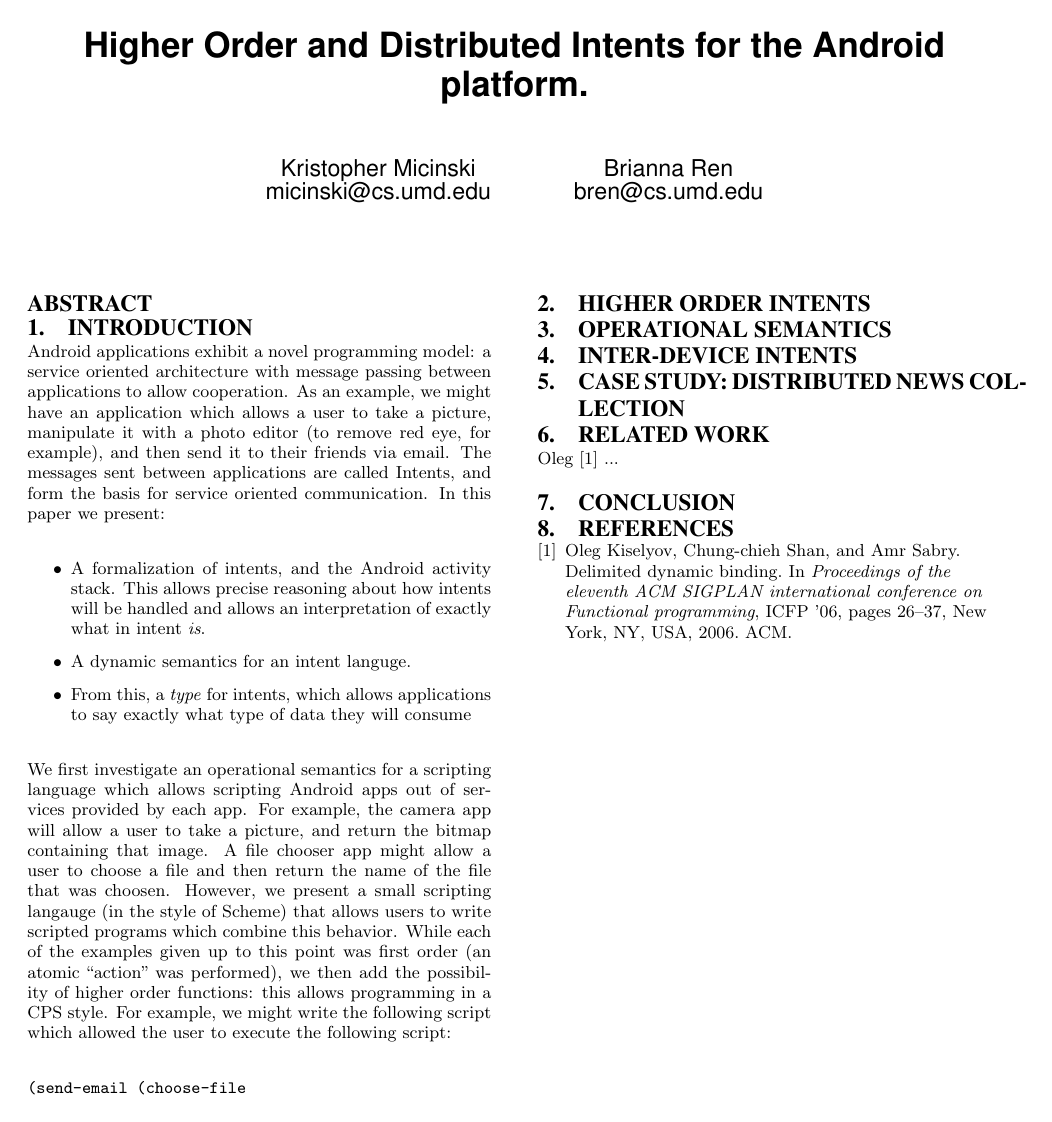
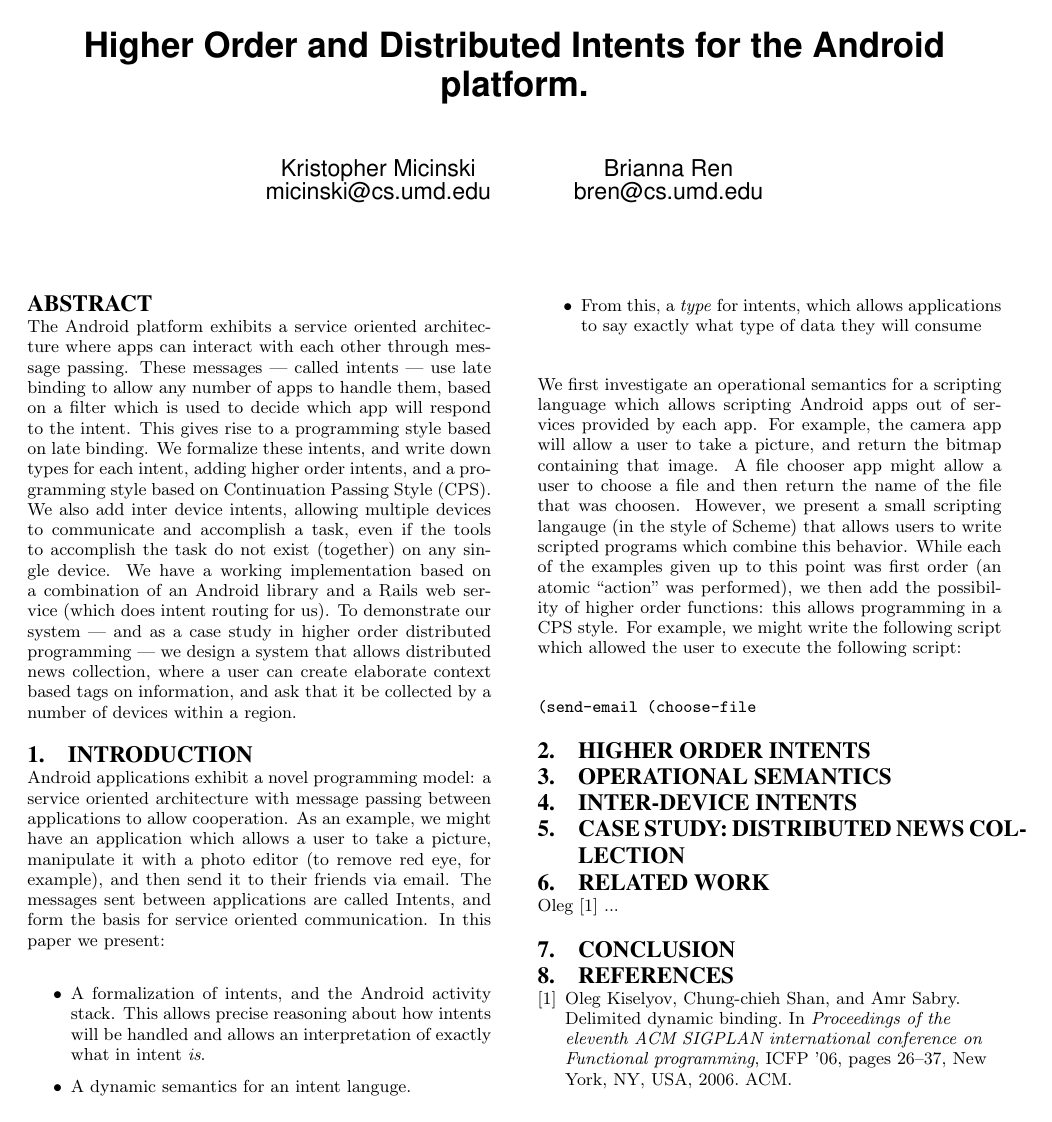
Before and after one commit to plum-umd/android-intents, a LaTeX paper (docs/project_writeup.tex): the whole page. Compiled offline with pdfLaTeX.

Commit message:
adding project abstract...

```diff
--- a/docs/project_writeup.tex
+++ b/docs/project_writeup.tex
@@ -19,6 +19,24 @@
 \maketitle
 
 \begin{abstract}
+  The Android platform exhibits a service oriented architecture where
+  apps can interact with each other through message passing.  These
+  messages --- called intents --- use late binding to allow any number
+  of apps to handle them, based on a filter which is used to decide
+  which app will respond to the intent.  This gives rise to a
+  programming style based on late binding.  We formalize these
+  intents, and write down types for each intent, adding higher order
+  intents, and a programming style based on Continuation Passing Style
+  (CPS).  We also add inter device intents, allowing multiple devices
+  to communicate and accomplish a task, even if the tools to
+  accomplish the task do not exist (together) on any single device.
+  We have a working implementation based on a combination of an
+  Android library and a Rails web service (which does intent routing
+  for us).  To demonstrate our system --- and as a case study in
+  higher order distributed programming --- we design a system that
+  allows distributed news collection, where a user can create
+  elaborate context based tags on information, and ask that it be
+  collected by a number of devices within a region.
 \end{abstract}
 
 \section{Introduction}
```
